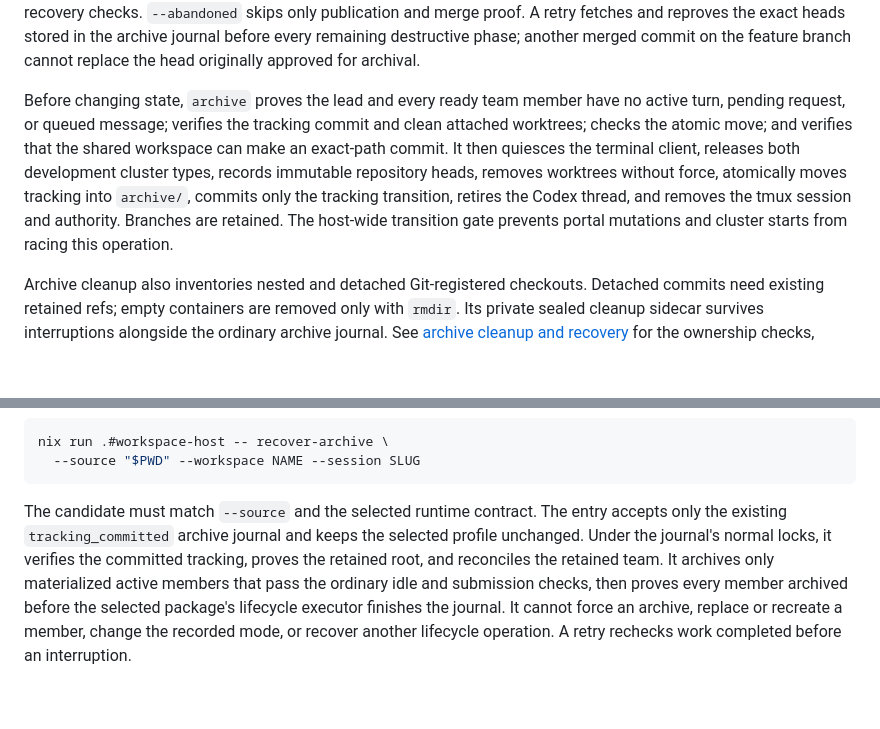
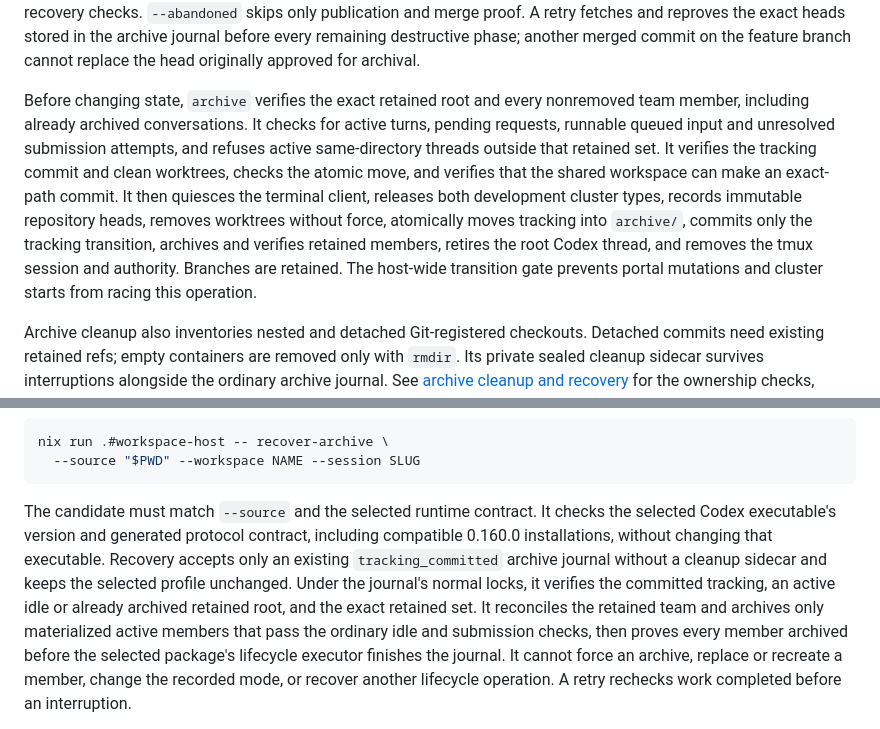
Before and after one commit to aither64/dev-workspace, a Markdown page: docs/dev-sessions.md, 2 parts joined by grey strips. GitHub-like rendering; blank space fills up the shorter version.

````diff
--- a/docs/dev-sessions.md
+++ b/docs/dev-sessions.md
@@ -621,15 +621,19 @@ reproves the exact heads stored in the archive journal before every remaining
 destructive phase; another merged commit on the feature branch cannot replace
 the head originally approved for archival.
 
-Before changing state, `archive` proves the lead and every ready team member
-have no active turn, pending request, or queued message; verifies the tracking commit and clean attached
-worktrees; checks the atomic move; and verifies that the shared workspace can
-make an exact-path commit. It then quiesces the terminal client, releases both
-development cluster types, records immutable repository heads, removes
-worktrees without force, atomically moves tracking into `archive/`, commits
-only the tracking transition, retires the Codex thread, and removes the tmux
-session and authority. Branches are retained. The host-wide transition gate
-prevents portal mutations and cluster starts from racing this operation.
+Before changing state, `archive` verifies the exact retained root and every
+nonremoved team member, including already archived conversations. It checks for
+active turns, pending requests, runnable queued input and unresolved submission
+attempts, and refuses active same-directory threads outside that retained set.
+It verifies the tracking commit and clean worktrees, checks the atomic move, and verifies
+that the shared workspace can make an exact-path commit. It then quiesces the
+terminal client, releases both development cluster types, records immutable
+repository heads, removes worktrees without force, atomically moves tracking
+into `archive/`, commits only the tracking transition, archives and verifies
+retained members, retires
+the root Codex thread, and removes the tmux session and authority. Branches are
+retained. The host-wide transition gate prevents portal mutations and cluster
+starts from racing this operation.
 
 Archive cleanup also inventories nested and detached Git-registered checkouts.
 Detached commits need existing retained refs; empty containers are removed only
@@ -669,11 +673,14 @@ nix run .#workspace-host -- recover-archive \
   --source "$PWD" --workspace NAME --session SLUG
 ```
 
-The candidate must match `--source` and the selected runtime contract. The
-entry accepts only the existing `tracking_committed` archive journal and keeps
-the selected profile unchanged. Under the journal's normal locks, it verifies
-the committed tracking, proves the retained root, and reconciles the retained
-team. It archives only materialized active members that pass the ordinary idle
+The candidate must match `--source` and the selected runtime contract. It checks
+the selected Codex executable's version and generated protocol contract,
+including compatible 0.160.0 installations, without changing that executable.
+Recovery accepts only an existing `tracking_committed` archive journal without
+a cleanup sidecar and keeps the selected profile unchanged. Under the journal's
+normal locks, it verifies the committed tracking, an active idle or already
+archived retained root, and the exact retained set. It reconciles the retained
+team and archives only materialized active members that pass the ordinary idle
 and submission checks, then proves every member archived before the selected
 package's lifecycle executor finishes the journal. It cannot force an archive,
 replace or recreate a member, change the recorded mode, or recover another
````
Also changed, not shown: docs/session-archive-recovery.md (+52 -7 lines), docs/workspace-portal.md (+16 -7 lines).
